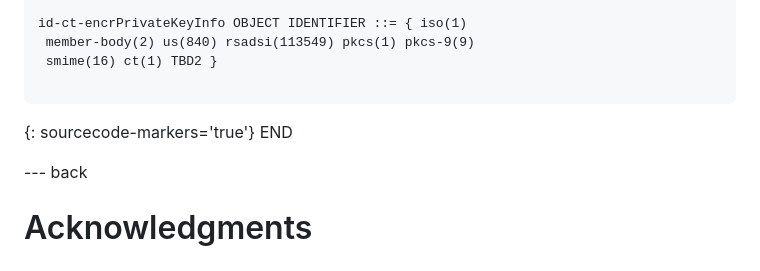
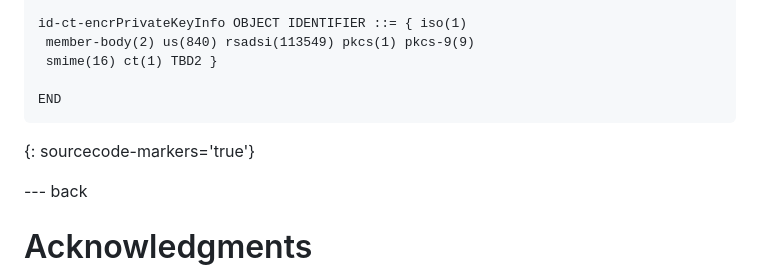
Before and after one commit to lamps-wg/pkcs8-PriKeyInfoCt, a Markdown page: draft-mandel-lamps-pkcs8-prikeyinfo-contenttypes.md, the part around the change. Drawn GitHub-style.

Commit message:
Update ASN.1

```diff
--- a/draft-mandel-lamps-pkcs8-prikeyinfo-contenttypes.md
+++ b/draft-mandel-lamps-pkcs8-prikeyinfo-contenttypes.md
@@ -144,9 +144,10 @@ id-ct-encrPrivateKeyInfo OBJECT IDENTIFIER ::= { iso(1)
  member-body(2) us(840) rsadsi(113549) pkcs(1) pkcs-9(9)
  smime(16) ct(1) TBD2 }
 
+END
 ~~~
 {: sourcecode-markers='true'}
-END
+
 
 --- back
 
```
